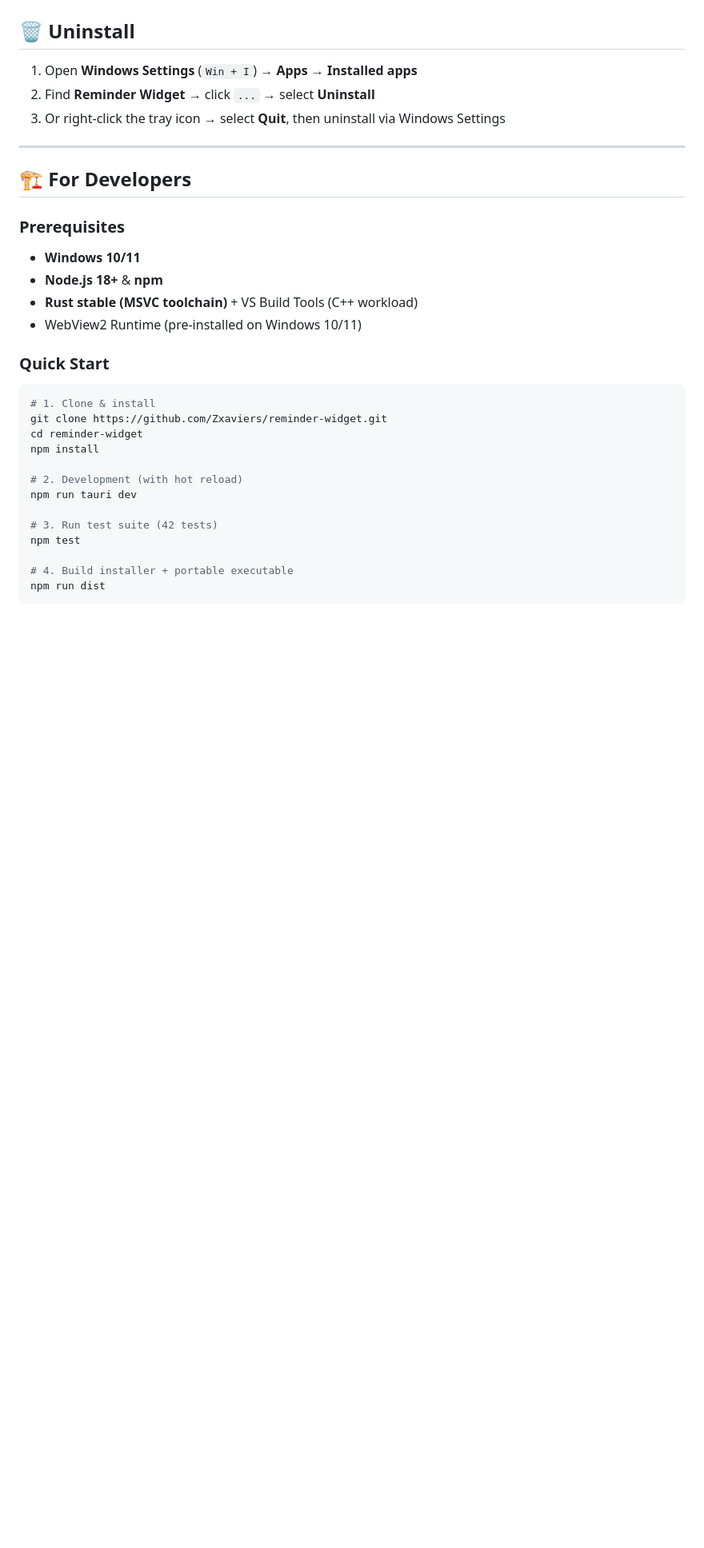
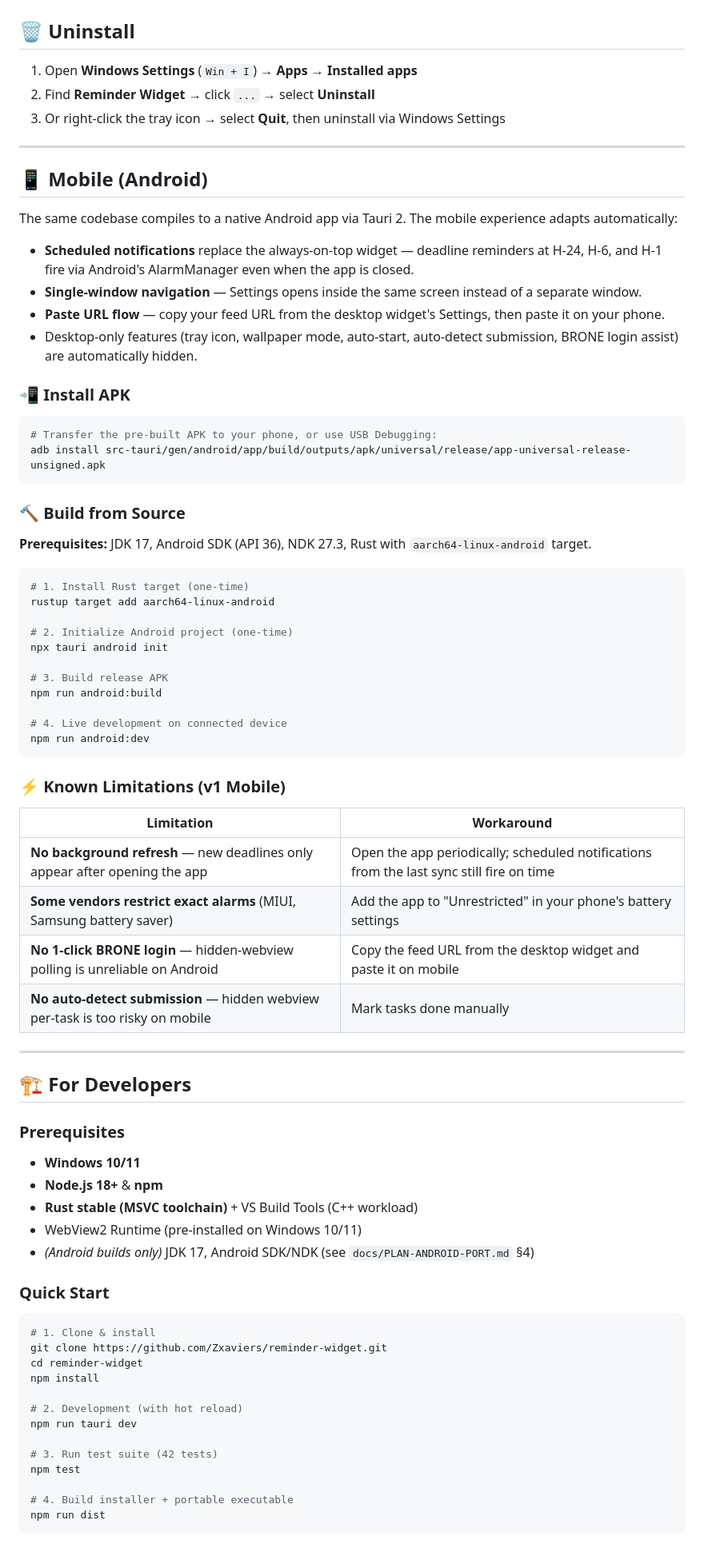
Before and after one commit to Zxaviers/reminder-widget, a Markdown page: README.md, the part around one of its changes. Shown at 80% size. Drawn GitHub-style; blank space fills up the shorter version.

Commit message:
docs: add mobile (Android) section to README

````diff
--- a/README.md
+++ b/README.md
@@ -110,6 +112,51 @@ A sleek Windows desktop widget designed to keep students on track with upcoming
 
 ---
 
+## 📱 Mobile (Android)
+
+The same codebase compiles to a native Android app via Tauri 2. The mobile experience adapts automatically:
+
+- **Scheduled notifications** replace the always-on-top widget — deadline reminders at H-24, H-6, and H-1 fire via Android's AlarmManager even when the app is closed.
+- **Single-window navigation** — Settings opens inside the same screen instead of a separate window.
+- **Paste URL flow** — copy your feed URL from the desktop widget's Settings, then paste it on your phone.
+- Desktop-only features (tray icon, wallpaper mode, auto-start, auto-detect submission, BRONE login assist) are automatically hidden.
+
+### 📲 Install APK
+
+```bash
+# Transfer the pre-built APK to your phone, or use USB Debugging:
+adb install src-tauri/gen/android/app/build/outputs/apk/universal/release/app-universal-release-unsigned.apk
+```
+
+### 🔨 Build from Source
+
+**Prerequisites:** JDK 17, Android SDK (API 36), NDK 27.3, Rust with `aarch64-linux-android` target.
+
+```bash
+# 1. Install Rust target (one-time)
+rustup target add aarch64-linux-android
+
+# 2. Initialize Android project (one-time)
+npx tauri android init
+
+# 3. Build release APK
+npm run android:build
+
+# 4. Live development on connected device
+npm run android:dev
+```
+
+### ⚡ Known Limitations (v1 Mobile)
+
+| Limitation | Workaround |
+|-----------|------------|
+| **No background refresh** — new deadlines only appear after opening the app | Open the app periodically; scheduled notifications from the last sync still fire on time |
+| **Some vendors restrict exact alarms** (MIUI, Samsung battery saver) | Add the app to "Unrestricted" in your phone's battery settings |
+| **No 1-click BRONE login** — hidden-webview polling is unreliable on Android | Copy the feed URL from the desktop widget and paste it on mobile |
+| **No auto-detect submission** — hidden webview per-task is too risky on mobile | Mark tasks done manually |
+
+---
+
 ## 🏗️ For Developers
 
 ### Prerequisites
@@ -117,6 +164,7 @@ A sleek Windows desktop widget designed to keep students on track with upcoming
 - **Node.js 18+** & **npm**
 - **Rust stable (MSVC toolchain)** + VS Build Tools (C++ workload)
 - WebView2 Runtime (pre-installed on Windows 10/11)
+- *(Android builds only)* JDK 17, Android SDK/NDK (see `docs/PLAN-ANDROID-PORT.md` §4)
 
 ### Quick Start
 
````
Also changed, not shown: other parts of README.md (+13 -8 lines).
